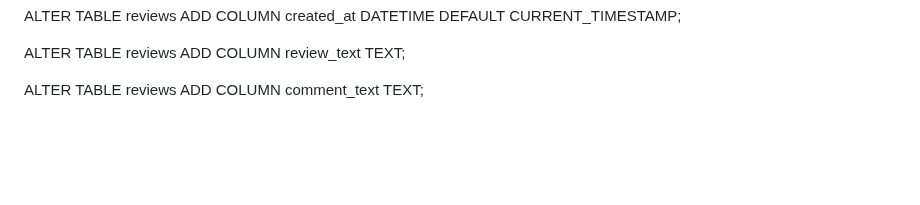
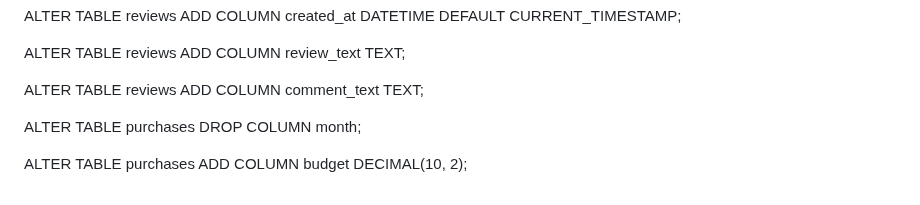
Before and after one commit to Dalton2727/dalton2727.github.io, a Markdown page: README.md, the part around the change. Drawn GitHub-style; blank space fills up the shorter version.

```diff
--- a/README.md
+++ b/README.md
@@ -141,3 +141,9 @@ ADD COLUMN review_text TEXT;
 
 ALTER TABLE reviews
 ADD COLUMN comment_text TEXT;
+
+ALTER TABLE purchases
+DROP COLUMN month;
+
+ALTER TABLE purchases
+ADD COLUMN budget DECIMAL(10, 2);
```
